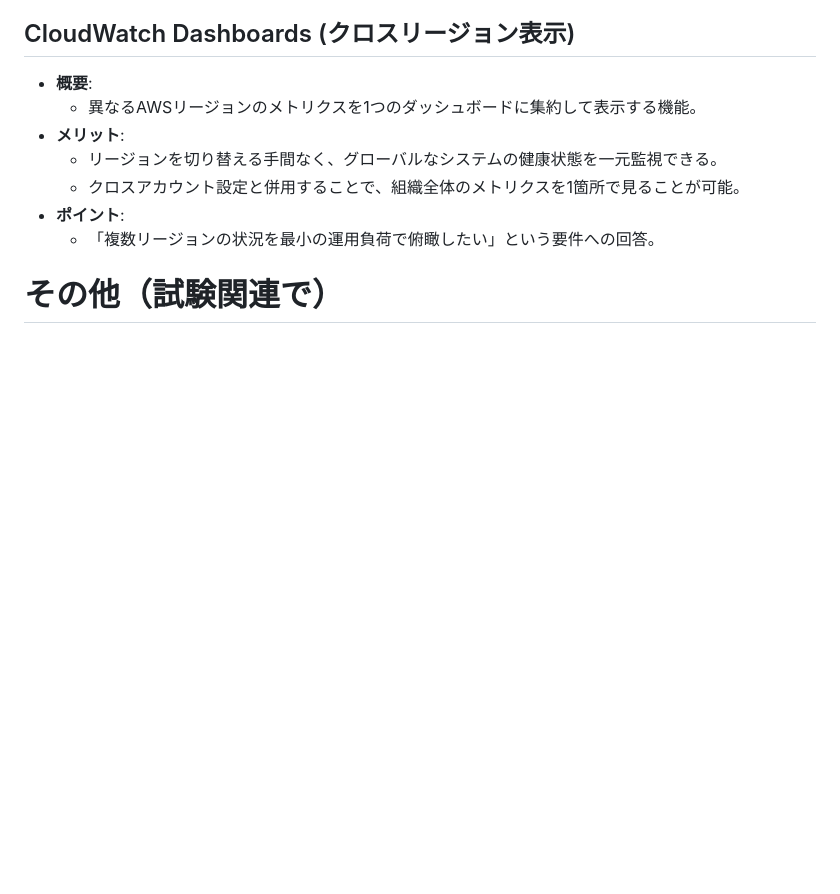
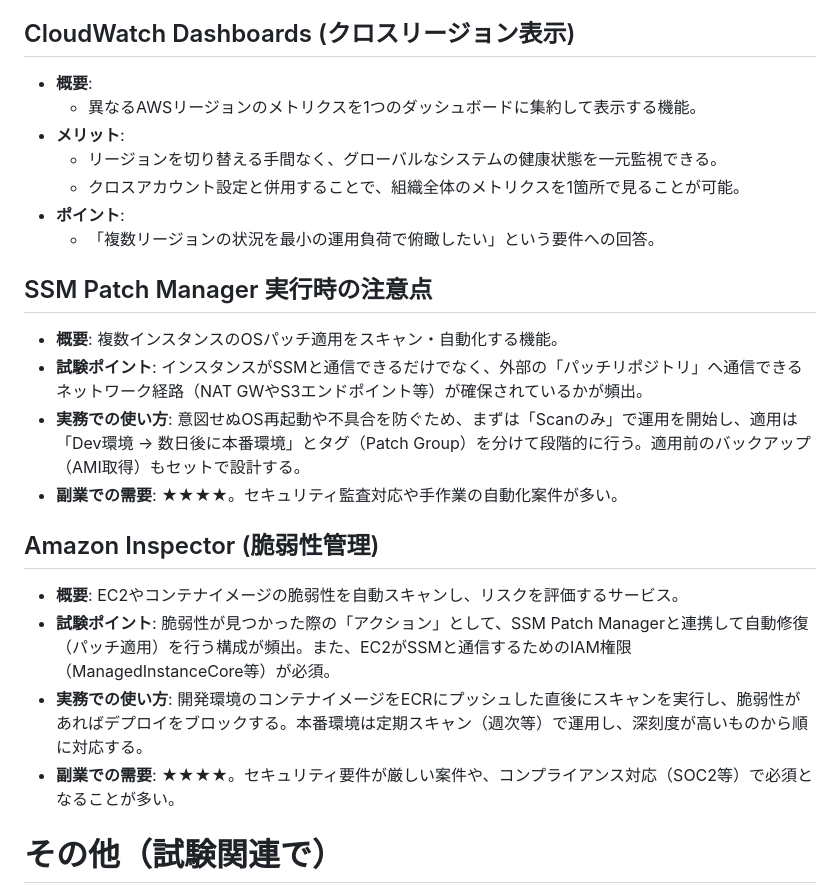
Before and after one commit to ryotaro137/AWS_CloudOps, a Markdown page: til/2026-02-23.md, the part around the change. Drawn GitHub-style; blank space fills up the shorter version.

Commit message:
docs: add SSM Patch Manager and Inspector notes to til/2026-02-23.md

```diff
--- a/til/2026-02-23.md
+++ b/til/2026-02-23.md
@@ -292,6 +292,18 @@
 - **ポイント**:
     - 「複数リージョンの状況を最小の運用負荷で俯瞰したい」という要件への回答。
 
+## SSM Patch Manager 実行時の注意点
+- **概要**: 複数インスタンスのOSパッチ適用をスキャン・自動化する機能。
+- **試験ポイント**: インスタンスがSSMと通信できるだけでなく、外部の「パッチリポジトリ」へ通信できるネットワーク経路（NAT GWやS3エンドポイント等）が確保されているかが頻出。
+- **実務での使い方**: 意図せぬOS再起動や不具合を防ぐため、まずは「Scanのみ」で運用を開始し、適用は「Dev環境 → 数日後に本番環境」とタグ（Patch Group）を分けて段階的に行う。適用前のバックアップ（AMI取得）もセットで設計する。
+- **副業での需要**: ★★★★。セキュリティ監査対応や手作業の自動化案件が多い。
+
+## Amazon Inspector (脆弱性管理)
+- **概要**: EC2やコンテナイメージの脆弱性を自動スキャンし、リスクを評価するサービス。
+- **試験ポイント**: 脆弱性が見つかった際の「アクション」として、SSM Patch Managerと連携して自動修復（パッチ適用）を行う構成が頻出。また、EC2がSSMと通信するためのIAM権限（ManagedInstanceCore等）が必須。
+- **実務での使い方**: 開発環境のコンテナイメージをECRにプッシュした直後にスキャンを実行し、脆弱性があればデプロイをブロックする。本番環境は定期スキャン（週次等）で運用し、深刻度が高いものから順に対応する。
+- **副業での需要**: ★★★★。セキュリティ要件が厳しい案件や、コンプライアンス対応（SOC2等）で必須となることが多い。
+
 
 # その他（試験関連で）
 - AWS Systems Manager インベントリは範囲外
```
